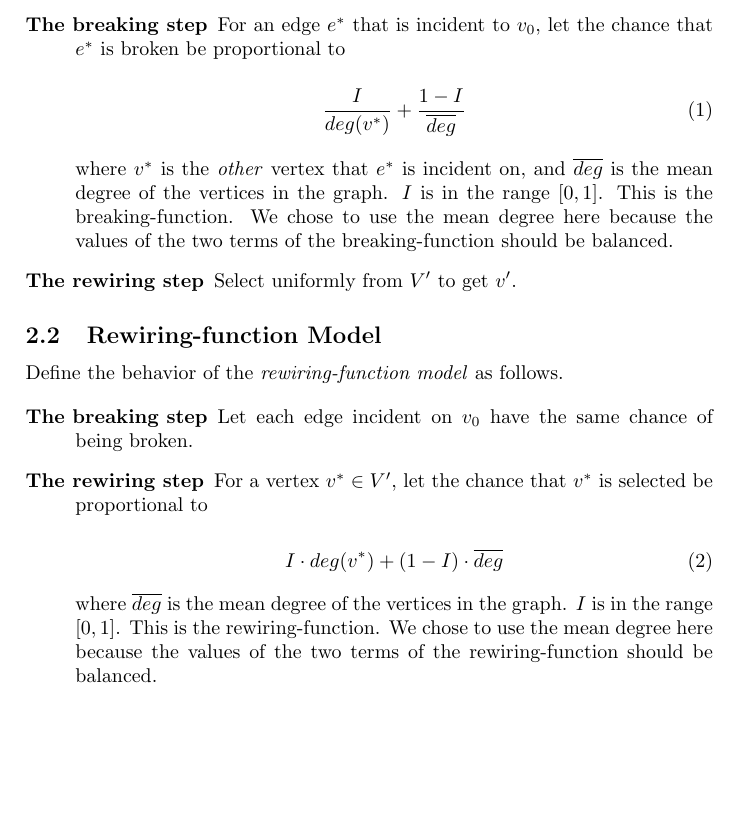
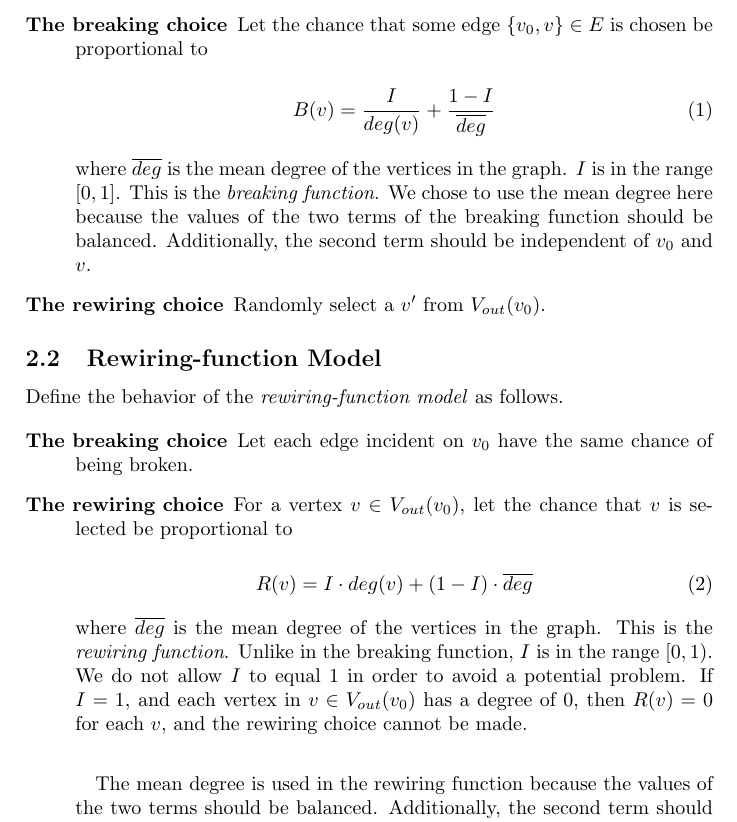
Before and after one commit to vitchyr/Research-in-Math, a LaTeX document (latex/I-model.tex): part of page 2 of 4, cut at the place of the change, the shorter picture padded with empty space. Compiled offline with pdfLaTeX.

Commit message:
Update rewiring-function and breaking-function sections

```diff
--- a/latex/I-model.tex
+++ b/latex/I-model.tex
@@ -44,18 +44,18 @@ Performing these steps will always be possible, provided $|V_1| > 0$. Otherwise,
 Define the behavior of the \emph{breaking-function model} as follows.
 
 \begin{description}
- \item[The breaking step]
+ \item[The breaking choice]
 
- For an edge $e^*$ that is incident to $v_0$, let the chance that $e^*$ is broken be proportional to
+ Let the chance that some edge $\{v_0, v\} \in E$ is chosen be proportional to
 
  \begin{equation}
 \label{eqn:breaking-function}
-  \frac{I}{deg(v^*)} + \frac{1 - I}{\overline{deg}}
+ B(v) = \frac{I}{deg(v)} + \frac{1 - I}{\overline{deg}}
  \end{equation}
 
-where $v^*$ is the \emph{other} vertex that $e^*$ is incident on, and $\overline{deg}$ is the mean degree of the vertices in the graph. $I$ is in the range $[0, 1]$. This is the breaking-function. We chose to use the mean degree here because the values of the two terms of the breaking-function should be balanced.
+where $\overline{deg}$ is the mean degree of the vertices in the graph. $I$ is in the range $[0, 1]$. This is the \emph{breaking function}. We chose to use the mean degree here because the values of the two terms of the breaking function should be balanced. Additionally, the second term should be independent of $v_0$ and $v$.
 
- \item[The rewiring step] Select uniformly from $V'$ to get $v'$.
+ \item[The rewiring choice] Randomly select a $v'$ from $V_{out}(v_0)$.
 \end{description}
 
 \subsection{Rewiring-function Model}
@@ -63,16 +63,18 @@ where $v^*$ is the \emph{other} vertex that $e^*$ is incident on, and $\overline
 Define the behavior of the \emph{rewiring-function model} as follows.
 
 \begin{description}
- \item[The breaking step] Let each edge incident on $v_0$ have the same chance of being broken.
+ \item[The breaking choice] Let each edge incident on $v_0$ have the same chance of being broken.
 
- \item[The rewiring step] For a vertex $v^* \in V'$, let the chance that $v^*$ is selected be proportional to
+ \item[The rewiring choice] For a vertex $v \in V_{out}(v_0)$, let the chance that $v$ is selected be proportional to
 
  \begin{equation}
 \label{eqn:rewiring-function}
-  I \cdot deg(v^*) + (1 - I) \cdot \overline{deg}
+ R(v) = I \cdot deg(v) + (1 - I) \cdot \overline{deg}
  \end{equation}
 
-where $\overline{deg}$ is the mean degree of the vertices in the graph. $I$ is in the range $[0, 1]$. This is the rewiring-function. We chose to use the mean degree here because the values of the two terms of the rewiring-function should be balanced.
+where $\overline{deg}$ is the mean degree of the vertices in the graph. This is the \emph{rewiring function}. Unlike in the breaking function, $I$ is in the range $[0, 1)$. We do not allow $I$ to equal 1 in order to avoid a potential problem. If $I = 1$, and each vertex in $v \in V_{out}(v_0)$ has a degree of 0, then $R(v) = 0$ for each $v$, and the rewiring choice cannot be made.
+
+\paragraph{} The mean degree is used in the rewiring function because the values of the two terms should be balanced. Additionally, the second term should be independent of $v_0$ and $v^*$.
 
 \end{description}
 
```
